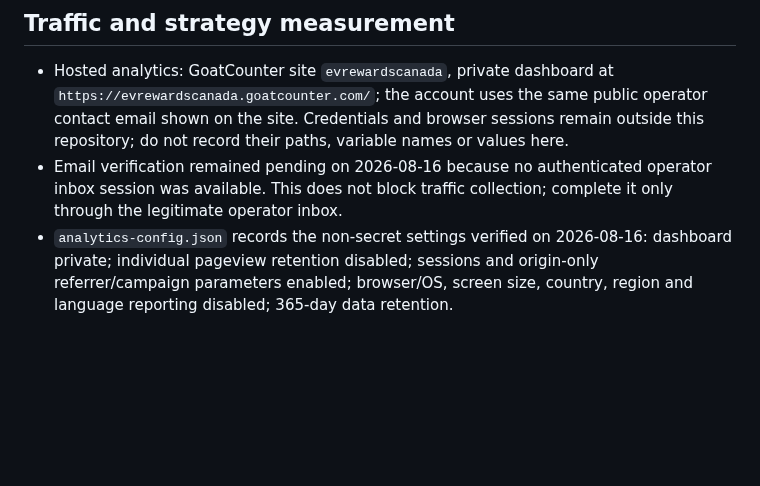
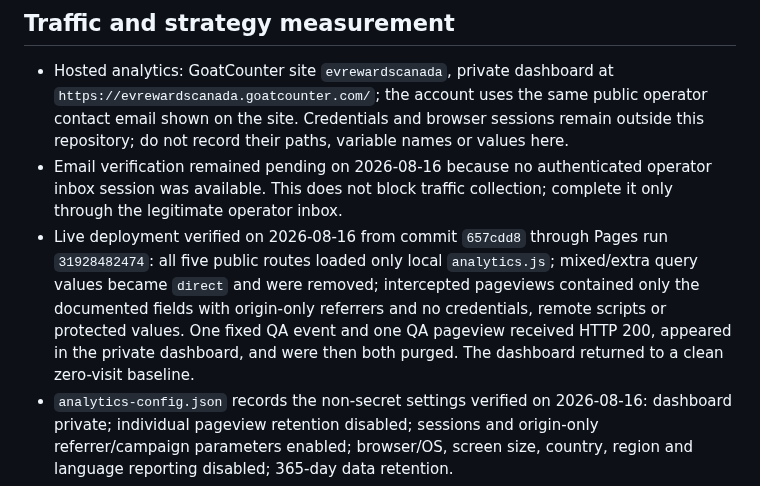
Before and after one commit to klaus-k2p5-factory/grizzle-club-invitation, a Markdown page: .hermes.md, the part around the change. Drawn GitHub-style; blank space fills up the shorter version.

Commit message:
docs: record live analytics verification

```diff
--- a/.hermes.md
+++ b/.hermes.md
@@ -81,6 +81,7 @@ Use this file when maintaining the EV Rewards Canada / Grizzl-E Club independent
 
 - Hosted analytics: GoatCounter site `evrewardscanada`, private dashboard at `https://evrewardscanada.goatcounter.com/`; the account uses the same public operator contact email shown on the site. Credentials and browser sessions remain outside this repository; do not record their paths, variable names or values here.
 - Email verification remained pending on 2026-08-16 because no authenticated operator inbox session was available. This does not block traffic collection; complete it only through the legitimate operator inbox.
+- Live deployment verified on 2026-08-16 from commit `657cdd8` through Pages run `31928482474`: all five public routes loaded only local `analytics.js`; mixed/extra query values became `direct` and were removed; intercepted pageviews contained only the documented fields with origin-only referrers and no credentials, remote scripts or protected values. One fixed QA event and one QA pageview received HTTP 200, appeared in the private dashboard, and were then both purged. The dashboard returned to a clean zero-visit baseline.
 - `analytics-config.json` records the non-secret settings verified on 2026-08-16: dashboard private; individual pageview retention disabled; sessions and origin-only referrer/campaign parameters enabled; browser/OS, screen size, country, region and language reporting disabled; 365-day data retention.
 - `analytics.js` accepts only one exact `src=TAG` parameter or the exact normalized `campaign=TAG&src=evrewards` pair. Duplicate, mixed, unknown or additional parameters become `direct`. It normalizes the URL and reduces referrers to `http(s)` origins before sending; if normalization fails, no analytics request is made.
 - The audited local client sends a credential-free, no-CORS, keepalive GET directly to the configured GoatCounter count endpoint with `referrerPolicy: origin`. Its exact tested fields are path, safe query, origin-only referrer, title, per-request cache nonce and optional event flag. It does not send screen/device fields and executes no third-party analytics JavaScript. Do not replace it with stock `count.js` without re-reviewing that script's additional telemetry.
```
